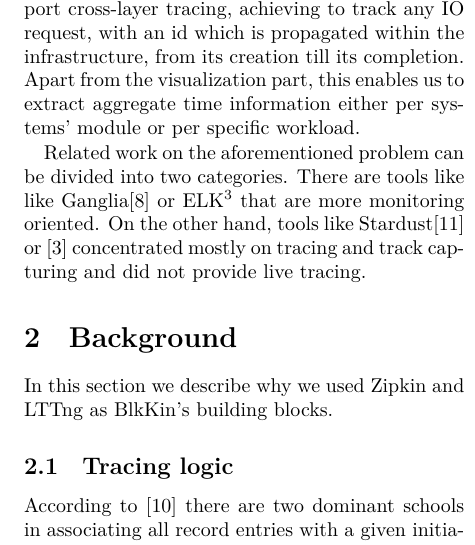
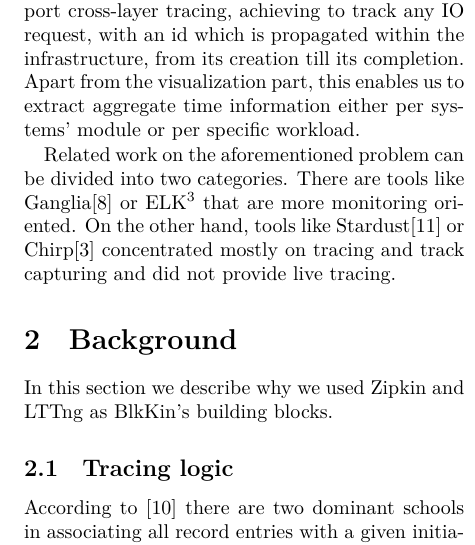
Before and after one commit to marioskogias/blkin, a LaTeX document (docs/test.tex): part of one column of page 2 of 6, cut so that both start at the same text. Compiled offline with XeLaTeX.

Commit message:
Fixes related work

```diff
--- a/docs/test.tex
+++ b/docs/test.tex
@@ -86,11 +86,11 @@ extract aggregate time information either per systems' module or per specific
 workload.
 
 Related work on the aforementioned problem can be divided into two categories.
-There are tools like like Ganglia\cite{ganglia} or
+There are tools like Ganglia\cite{ganglia} or
 ELK\footnote{http://www.elasticsearch.org/overview/} that are more monitoring
-oriented. On the other hand, tools like Stardust\cite{stardust} or \cite{hp}
-concentrated mostly on tracing and track capturing and did not provide live
-tracing.
+oriented. On the other hand, tools like Stardust\cite{stardust} or
+Chirp\cite{hp} concentrated mostly on tracing and track capturing and did not
+provide live tracing.
 
 \section{Background}
 In this section we describe why we used Zipkin and LTTng as BlkKin's building
```
Also changed, not shown: docs/test.pdf.
